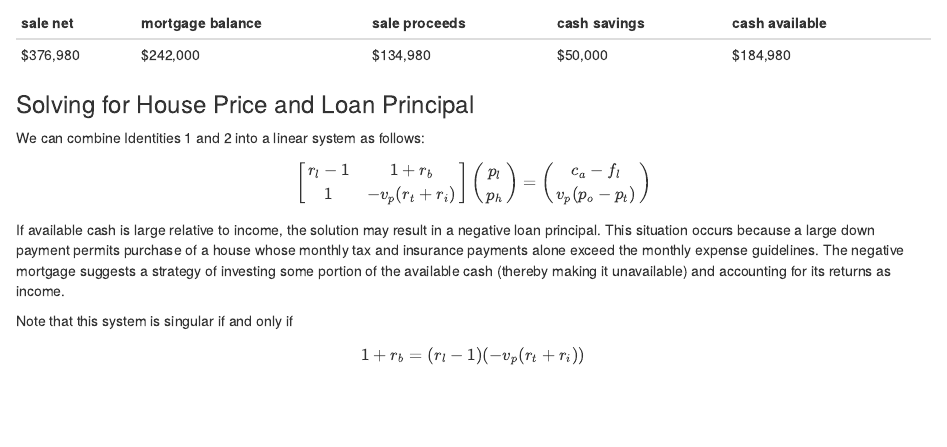
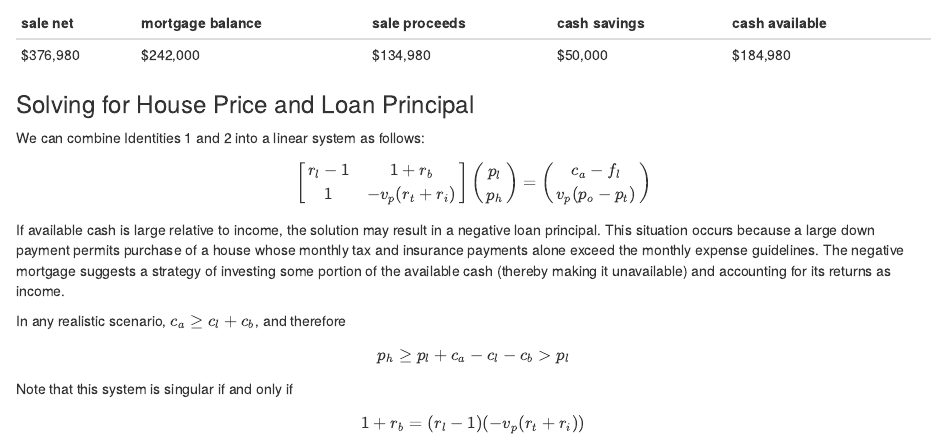
Before and after one commit to jsjuni/home-affordability, an R Markdown document (home-affordability.Rmd): the page in a window 1100 px wide, from 2930 px down. Rendered offline with R 4.5, knitr and Pandoc, with nearby package versions; some code elsewhere in the file could not run offline.

Commit message:
more edge case comments

```diff
--- a/home-affordability.Rmd
+++ b/home-affordability.Rmd
@@ -222,6 +222,9 @@ $$ \begin{bmatrix}
 $$
 If available cash is large relative to income, the solution may result in a negative loan principal. This situation occurs because a large down payment permits purchase of a house whose monthly tax and insurance payments alone exceed the monthly expense guidelines. The negative mortgage suggests a strategy of investing some portion of the available cash (thereby making it unavailable) and accounting for its returns as income.
 
+In any realistic scenario, $c_a \ge c_l + c_b$, and therefore
+$$ p_h \ge p_l + c_a - c_l - c_b > p_l $$
+
 Note that this system is singular if and only if
 $$ 1 + r_b = ( r_l - 1 ) ( -v_p(r_t + r_i )) $$
 This clearly cannot occur if $r_b$, $r_t$, and $r_i$ are non-negative and $r_l \le 1$. For $r_l > 1$ it is possible in principle. In practice, however, $r_l \ll 1$. Otherwise the costs for mortgage points would approach or exceed the mortgage principal itself.
```
